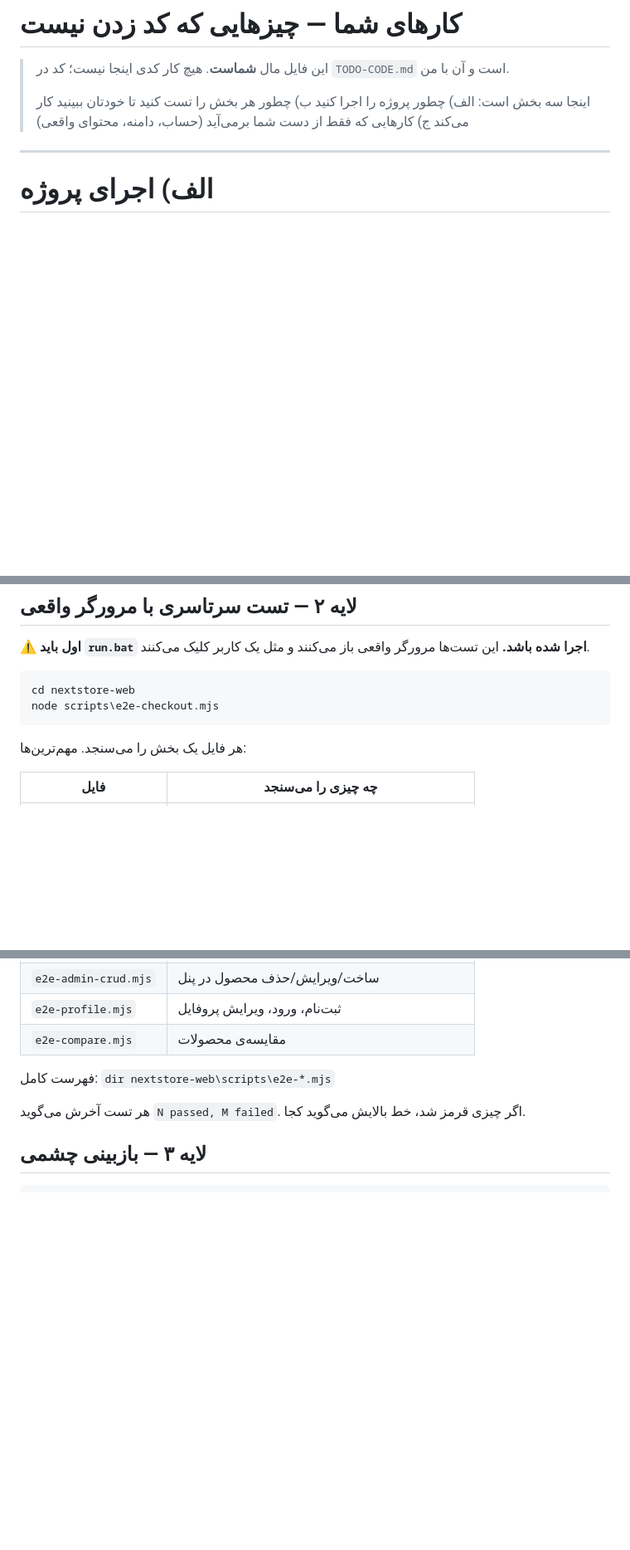
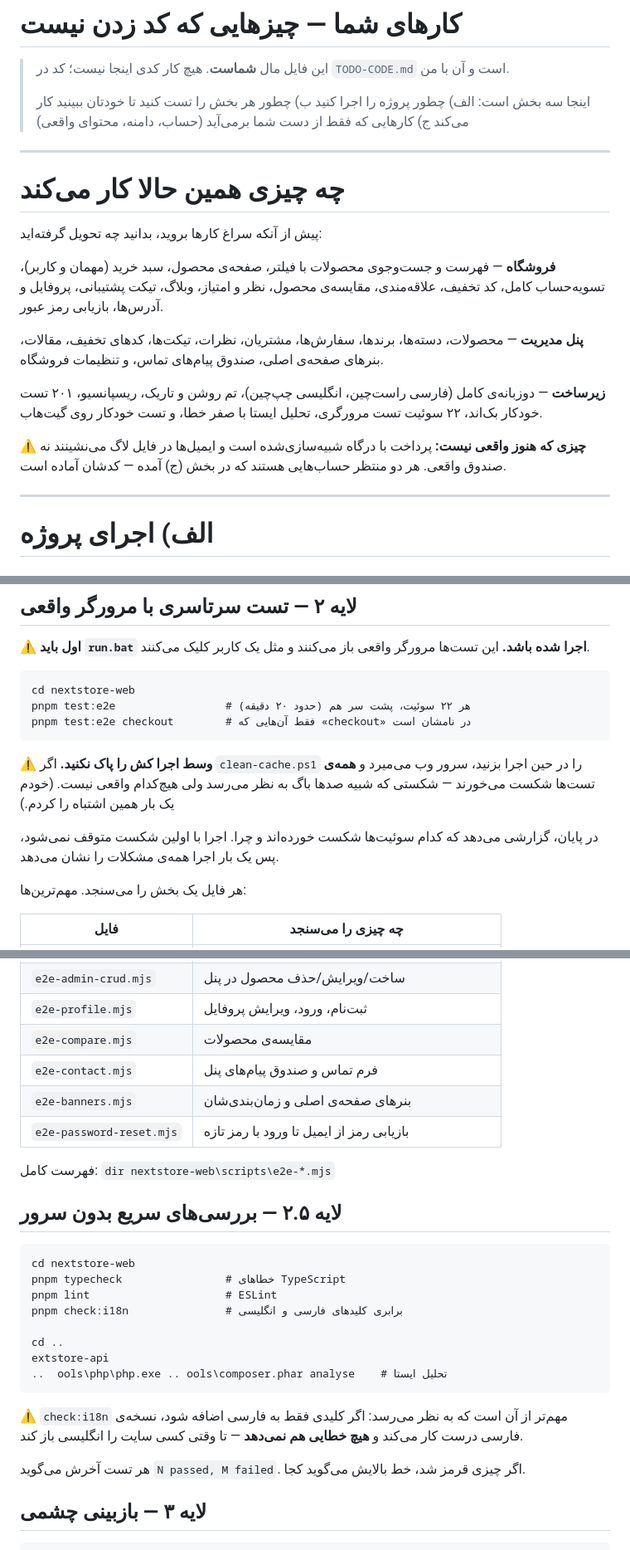
Before and after one commit to maniUZqqz/nextstore, a Markdown page: TODO-YOU.md, 3 parts joined by grey strips. Shown at 83% size. Drawn GitHub-style; blank space fills up the shorter version.

Commit message:
docs: bring the hand-off file in line with what now exists
فایل کارهای کاربر با واقعیت امروز هم‌راستا شد:

* بخش «چه چیزی همین حالا کار می‌کند» اضافه شد — پیش از فهرست کارها،
  باید معلوم باشد چه چیزی تحویل گرفته شده و چه چیزی هنوز شبیه‌سازی
  است (پرداخت و ایمیل).

* فرمان‌های تازه: `pnpm test:e2e`، `pnpm check:i18n`، `pnpm typecheck`
  و تحلیل ایستا. پیش‌تر باید نام تک‌تک ۲۲ فایل تست را می‌دانستی.

* هشدار پاک‌نکردن کش وسط اجرای تست — همان اشتباهی که خودم کردم و
  هر ۲۲ سوئیت را شکست، شکستی که شبیه صدها باگ به نظر می‌رسید.

Co-Authored-By: Claude Opus 5 (1M context) <noreply@anthropic.com>

````diff
--- a/TODO-YOU.md
+++ b/TODO-YOU.md
@@ -7,6 +7,29 @@
 >   الف) چطور پروژه را اجرا کنید
 >   ب) چطور هر بخش را تست کنید تا خودتان ببینید کار می‌کند
 >   ج) کارهایی که فقط از دست شما برمی‌آید (حساب، دامنه، محتوای واقعی)
+
+---
+
+# چه چیزی همین حالا کار می‌کند
+
+پیش از آنکه سراغ کارها بروید، بدانید چه تحویل گرفته‌اید:
+
+**فروشگاه** — فهرست و جست‌وجوی محصولات با فیلتر، صفحه‌ی محصول، سبد
+خرید (مهمان و کاربر)، تسویه‌حساب کامل، کد تخفیف، علاقه‌مندی، مقایسه‌ی
+محصول، نظر و امتیاز، وبلاگ، تیکت پشتیبانی، پروفایل و آدرس‌ها، بازیابی
+رمز عبور.
+
+**پنل مدیریت** — محصولات، دسته‌ها، برندها، سفارش‌ها، مشتریان، نظرات،
+تیکت‌ها، کدهای تخفیف، مقالات، بنرهای صفحه‌ی اصلی، صندوق پیام‌های تماس،
+و تنظیمات فروشگاه.
+
+**زیرساخت** — دوزبانه‌ی کامل (فارسی راست‌چین، انگلیسی چپ‌چین)، تم روشن
+و تاریک، ریسپانسیو، ۲۰۱ تست خودکار بک‌اند، ۲۲ سوئیت تست مرورگری،
+تحلیل ایستا با صفر خطا، و تست خودکار روی گیت‌هاب.
+
+⚠️ **چیزی که هنوز واقعی نیست:** پرداخت با درگاه شبیه‌سازی‌شده است و
+ایمیل‌ها در فایل لاگ می‌نشینند نه صندوق واقعی. هر دو منتظر حساب‌هایی
+هستند که در بخش (ج) آمده — کدشان آماده است.
 
 ---
 
@@ -118,8 +141,17 @@ cd nextstore-api
 
 ```
 cd nextstore-web
-node scripts\e2e-checkout.mjs
+pnpm test:e2e                 # هر ۲۲ سوئیت، پشت سر هم (حدود ۲۰ دقیقه)
+pnpm test:e2e checkout        # فقط آن‌هایی که «checkout» در نامشان است
 ```
+
+⚠️ **وسط اجرا کش را پاک نکنید.** اگر `clean-cache.ps1` را در حین اجرا
+بزنید، سرور وب می‌میرد و **همه‌ی** تست‌ها شکست می‌خورند — شکستی که
+شبیه صدها باگ به نظر می‌رسد ولی هیچ‌کدام واقعی نیست. (خودم یک بار
+همین اشتباه را کردم.)
+
+در پایان، گزارشی می‌دهد که کدام سوئیت‌ها شکست خورده‌اند و چرا. اجرا با
+اولین شکست متوقف نمی‌شود، پس یک بار اجرا همه‌ی مشکلات را نشان می‌دهد.
 
 هر فایل یک بخش را می‌سنجد. مهم‌ترین‌ها:
 
@@ -133,8 +165,28 @@ node scripts\e2e-checkout.mjs
 | `e2e-admin-crud.mjs` | ساخت/ویرایش/حذف محصول در پنل |
 | `e2e-profile.mjs` | ثبت‌نام، ورود، ویرایش پروفایل |
 | `e2e-compare.mjs` | مقایسه‌ی محصولات |
+| `e2e-contact.mjs` | فرم تماس و صندوق پیام‌های پنل |
+| `e2e-banners.mjs` | بنرهای صفحه‌ی اصلی و زمان‌بندی‌شان |
+| `e2e-password-reset.mjs` | بازیابی رمز از ایمیل تا ورود با رمز تازه |
 
 فهرست کامل: `dir nextstore-web\scripts\e2e-*.mjs`
+
+## لایه ۲.۵ — بررسی‌های سریع بدون سرور
+
+```
+cd nextstore-web
+pnpm typecheck                # خطاهای TypeScript
+pnpm lint                     # ESLint
+pnpm check:i18n               # برابری کلیدهای فارسی و انگلیسی
+
+cd ..
+extstore-api
+..	ools\php\php.exe ..	ools\composer.phar analyse    # تحلیل ایستا
+```
+
+⚠️ `check:i18n` مهم‌تر از آن است که به نظر می‌رسد: اگر کلیدی فقط به
+فارسی اضافه شود، نسخه‌ی فارسی درست کار می‌کند و **هیچ خطایی هم
+نمی‌دهد** — تا وقتی کسی سایت را انگلیسی باز کند.
 
 هر تست آخرش می‌گوید `N passed, M failed`. اگر چیزی قرمز شد، خط بالایش
 می‌گوید کجا.
````
Also changed, not shown: other parts of TODO-YOU.md (+12 -0 lines).
